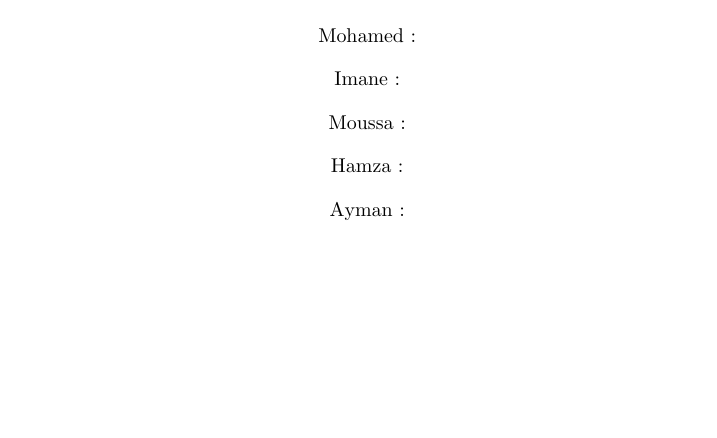
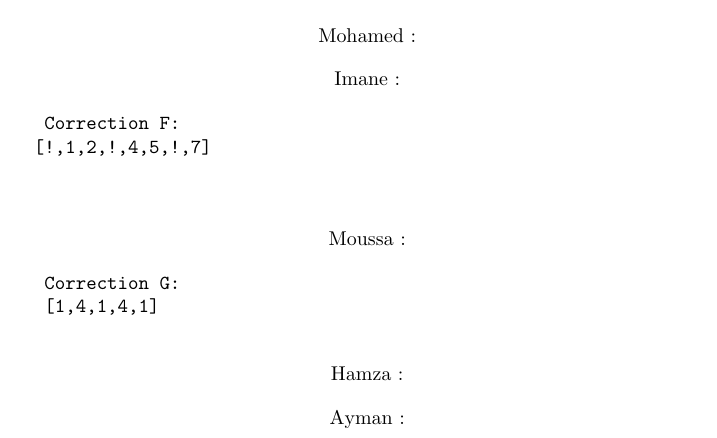
Before and after one commit to saad-el-harchi/CorrCollectTP3Python3YM22018, a LaTeX document (1544204784710_0_Corr3P.tex): part of page 2 of 3, cut so that both start at the same text, the shorter picture padded with empty space. Compiled offline with pdfLaTeX.

Commit message:
Update 1544204784710_0_Corr3P.tex

```diff
--- a/1544204784710_0_Corr3P.tex
+++ b/1544204784710_0_Corr3P.tex
@@ -56,13 +56,22 @@ Correction s\'{e}rie 3 python
 
 	\begin{center}
     		Imane :
-	\end{center}
+        \end{center}
 
+	\begin{verbatim}
+		Correction F:
+	[!,1,2,!,4,5,!,7]
+
+	\end{verbatim}
 
     	\begin{center}
     		Moussa :
 	\end{center}
 
+	\begin{verbatim}
+		Correction G:
+		[1,4,1,4,1]
+	\end{verbatim}
 
     	\begin{center}
     		Hamza :
```
